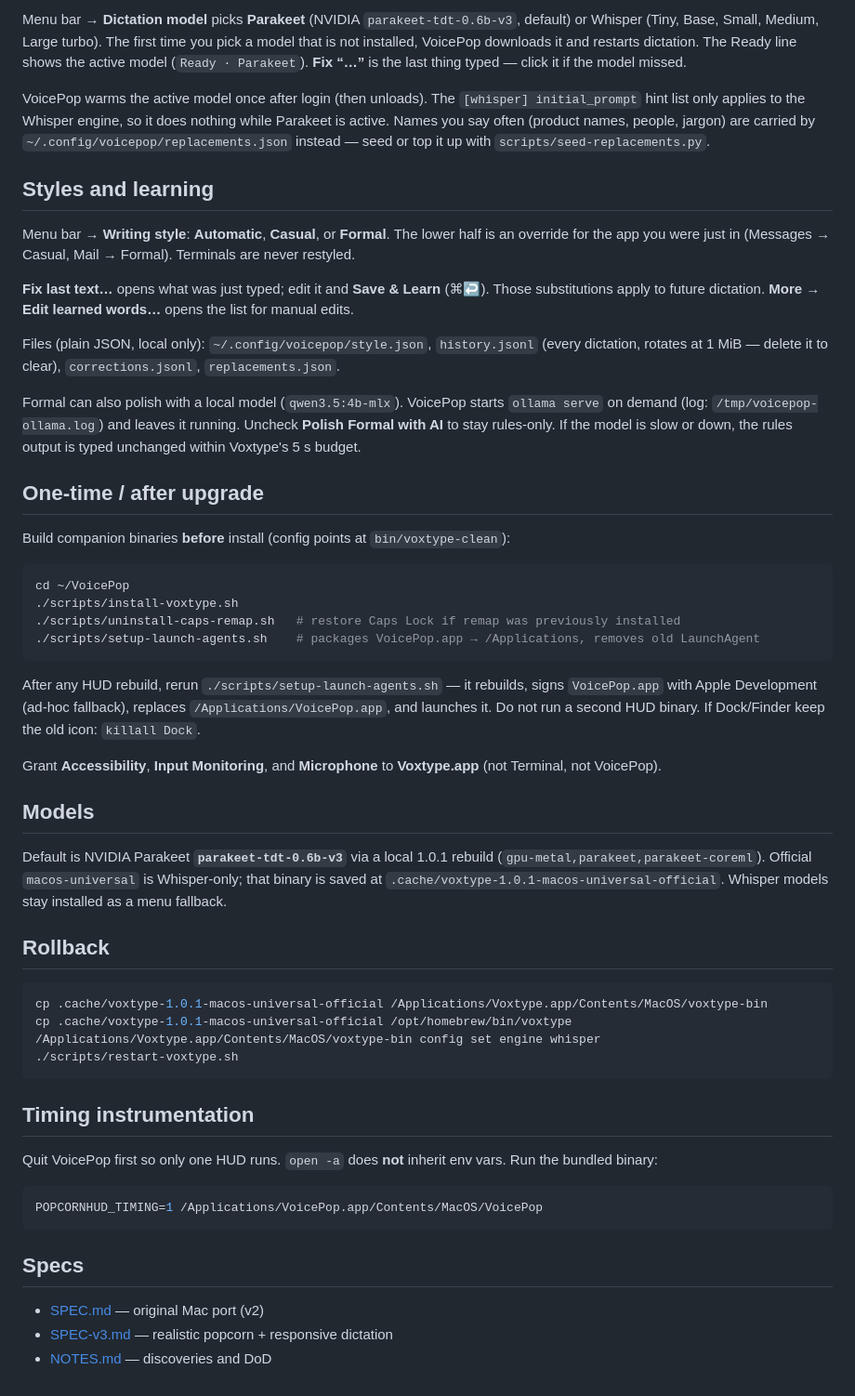
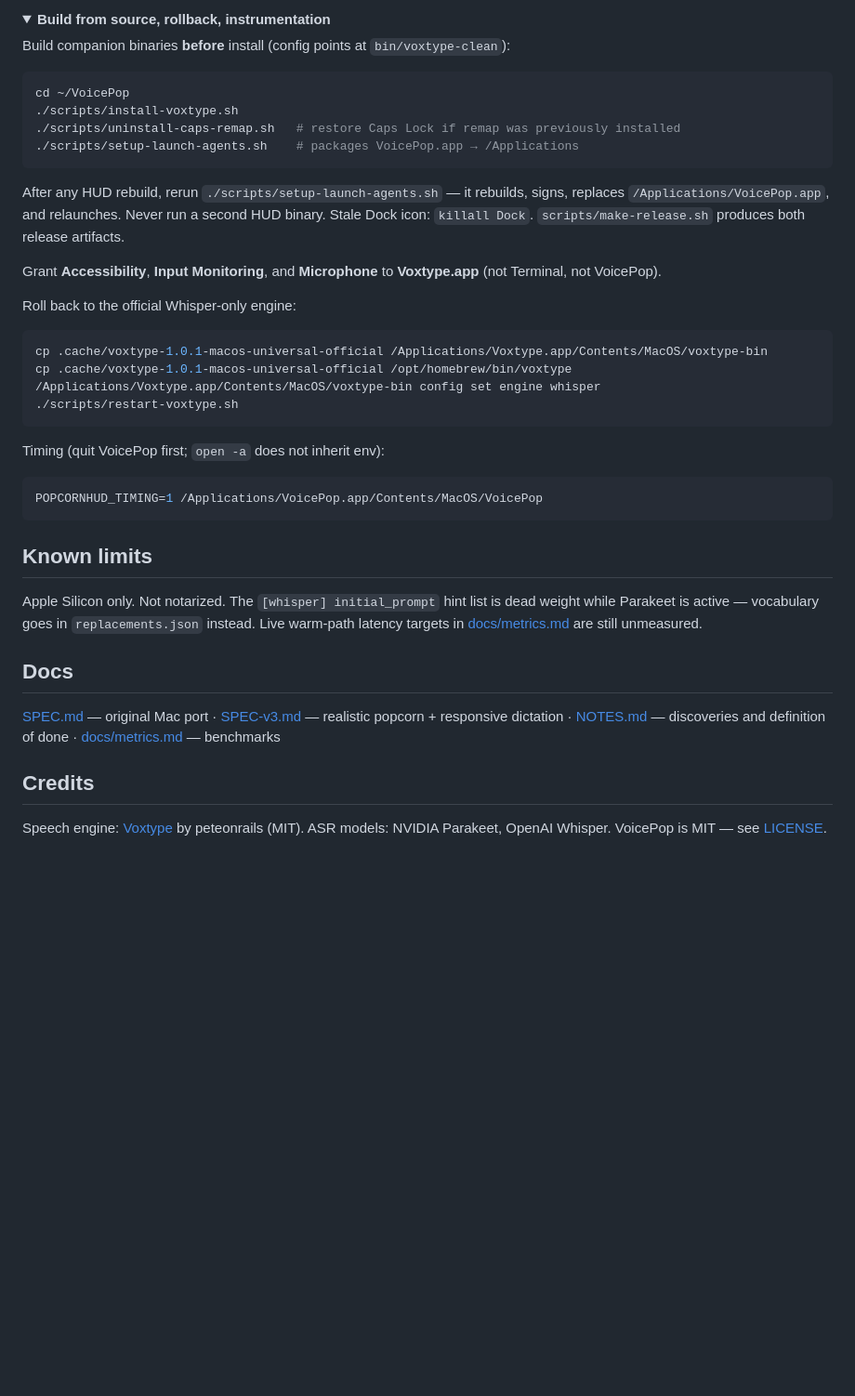
Before and after one commit to caleb-marks/VoicePop, a Markdown page: README.md, the part around one of its changes. Shown at 93% size. Rendered like a GitHub page; folded sections open; blank space fills up the shorter version.

````diff
--- a/README.md
+++ b/README.md
@@ -30,20 +79,6 @@ Open **VoicePop** from Applications — Dock icon plus a **VoicePop** menu-bar i
 
-Menu bar → **Dictation model** picks **Parakeet** (NVIDIA `parakeet-tdt-0.6b-v3`, default) or Whisper (Tiny, Base, Small, Medium, Large turbo). The first time you pick a model that is not installed, VoicePop downloads it and restarts dictation. The Ready line shows the active model (`Ready · Parakeet`). **Fix “…”** is the last thing typed — click it if the model missed.
-
-VoicePop warms the active model once after login (then unloads). The `[whisper] initial_prompt` hint list only applies to the Whisper engine, so it does nothing while Parakeet is active.
-Names you say often (product names, people, jargon) are carried by `~/.config/voicepop/replacements.json` instead — seed or top it up with `scripts/seed-replacements.py`.
-
-## Styles and learning
-
-Menu bar → **Writing style**: **Automatic**, **Casual**, or **Formal**. The lower half is an override for the app you were just in (Messages → Casual, Mail → Formal). Terminals are never restyled.
-
-**Fix last text…** opens what was just typed; edit it and **Save & Learn** (⌘↩). Those substitutions apply to future dictation. **More → Edit learned words…** opens the list for manual edits.
-
-Files (plain JSON, local only): `~/.config/voicepop/style.json`, `history.jsonl` (every dictation, rotates at 1 MiB — delete it to clear), `corrections.jsonl`, `replacements.json`.
-
-Formal can also polish with a local model (`qwen3.5:4b-mlx`). VoicePop starts `ollama serve` on demand (log: `/tmp/voicepop-ollama.log`) and leaves it running. Uncheck **Polish Formal with AI** to stay rules-only. If the model is slow or down, the rules output is typed unchanged within Voxtype's 5 s budget.
-
-## One-time / after upgrade
+<details>
+<summary><b>Build from source, rollback, instrumentation</b></summary>
 
 Build companion binaries **before** install (config points at `bin/voxtype-clean`):
 
@@ -51,18 +86,14 @@ Build companion binaries **before** install (config points at `bin/voxtype-clean
 cd ~/VoicePop
 ./scripts/install-voxtype.sh
 ./scripts/uninstall-caps-remap.sh   # restore Caps Lock if remap was previously installed
-./scripts/setup-launch-agents.sh    # packages VoicePop.app → /Applications, removes old LaunchAgent
+./scripts/setup-launch-agents.sh    # packages VoicePop.app → /Applications
 ```
 
-After any HUD rebuild, rerun `./scripts/setup-launch-agents.sh` — it rebuilds, signs `VoicePop.app` with Apple Development (ad-hoc fallback), replaces `/Applications/VoicePop.app`, and launches it. Do not run a second HUD binary. If Dock/Finder keep the old icon: `killall Dock`.
+After any HUD rebuild, rerun `./scripts/setup-launch-agents.sh` — it rebuilds, signs, replaces `/Applications/VoicePop.app`, and relaunches. Never run a second HUD binary. Stale Dock icon: `killall Dock`. `scripts/make-release.sh` produces both release artifacts.
 
 Grant **Accessibility**, **Input Monitoring**, and **Microphone** to **Voxtype.app** (not Terminal, not VoicePop).
 
-## Models
-
-Default is NVIDIA Parakeet **`parakeet-tdt-0.6b-v3`** via a local 1.0.1 rebuild (`gpu-metal,parakeet,parakeet-coreml`). Official `macos-universal` is Whisper-only; that binary is saved at `.cache/voxtype-1.0.1-macos-universal-official`. Whisper models stay installed as a menu fallback.
-
-## Rollback
+Roll back to the official Whisper-only engine:
 
 ```bash
 cp .cache/voxtype-1.0.1-macos-universal-official /Applications/Voxtype.app/Contents/MacOS/voxtype-bin
@@ -71,16 +102,22 @@ cp .cache/voxtype-1.0.1-macos-universal-official /opt/homebrew/bin/voxtype
 ./scripts/restart-voxtype.sh
 ```
 
-## Timing instrumentation
-
-Quit VoicePop first so only one HUD runs. `open -a` does **not** inherit env vars. Run the bundled binary:
+Timing (quit VoicePop first; `open -a` does not inherit env):
 
 ```bash
 POPCORNHUD_TIMING=1 /Applications/VoicePop.app/Contents/MacOS/VoicePop
 ```
 
-## Specs
+</details>
 
-- [SPEC.md](SPEC.md) — original Mac port (v2)
-- [SPEC-v3.md](SPEC-v3.md) — realistic popcorn + responsive dictation
-- [NOTES.md](NOTES.md) — discoveries and DoD
+## Known limits
+
+Apple Silicon only. Not notarized. The `[whisper] initial_prompt` hint list is dead weight while Parakeet is active — vocabulary goes in `replacements.json` instead. Live warm-path latency targets in [docs/metrics.md](docs/metrics.md) are still unmeasured.
+
+## Docs
+
+[SPEC.md](SPEC.md) — original Mac port · [SPEC-v3.md](SPEC-v3.md) — realistic popcorn + responsive dictation · [NOTES.md](NOTES.md) — discoveries and definition of done · [docs/metrics.md](docs/metrics.md) — benchmarks
+
+## Credits
+
+Speech engine: [Voxtype](https://voxtype.io) by peteonrails (MIT). ASR models: NVIDIA Parakeet, OpenAI Whisper. VoicePop is MIT — see [LICENSE](LICENSE).
````
Also changed, not shown: other parts of README.md (+70 -21 lines).
